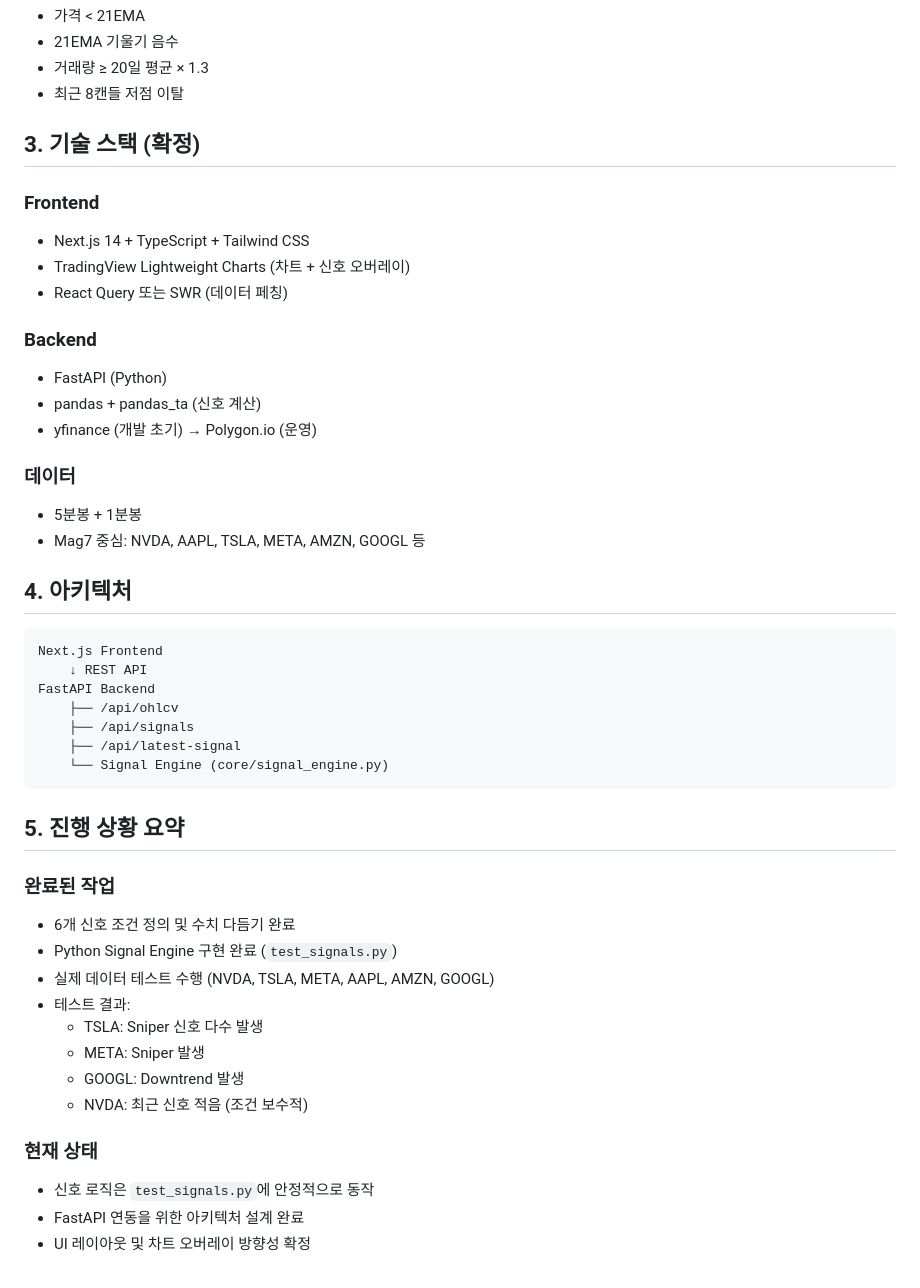
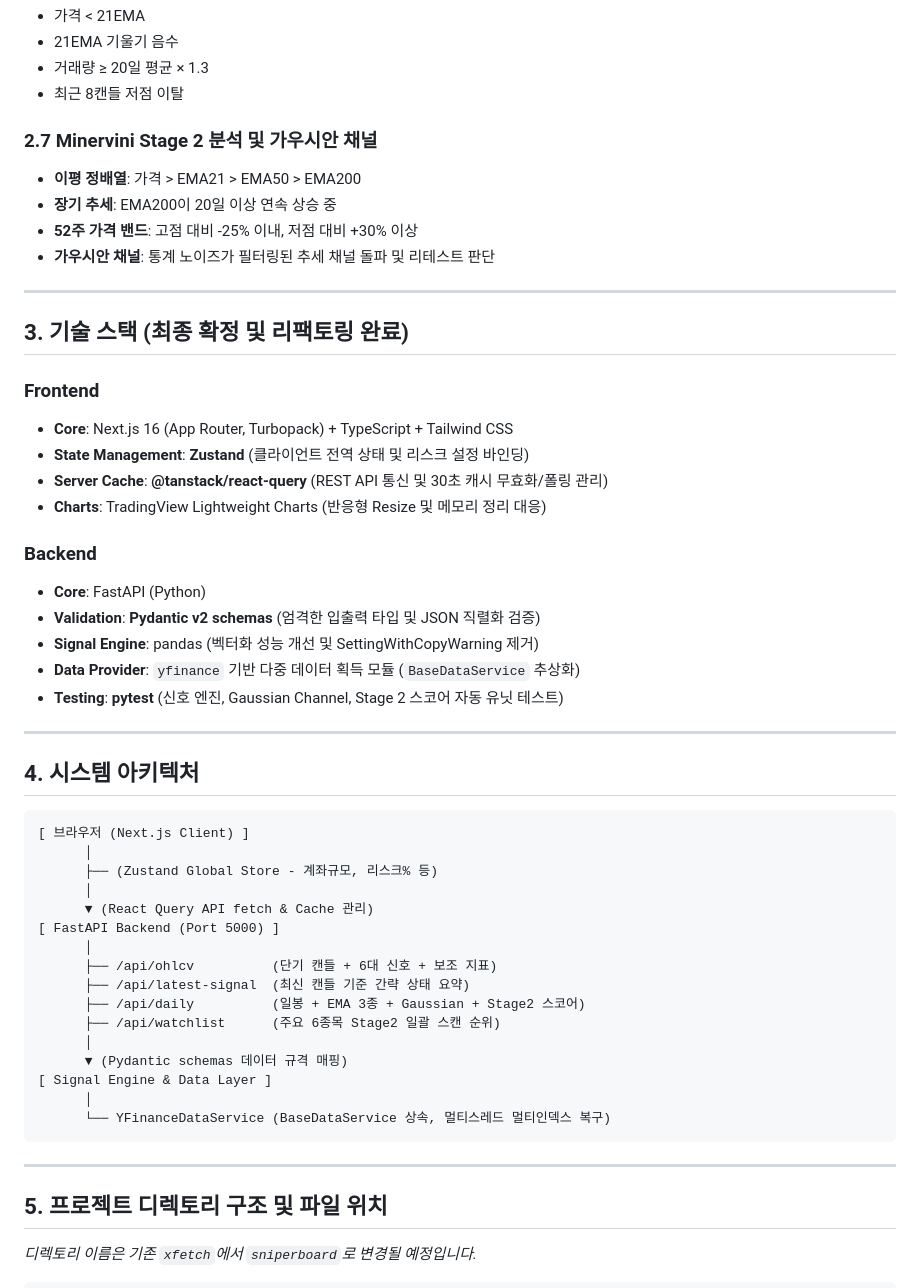
Before and after one commit to pjhwa/sniperboard, a Markdown page: PROJECT_CONTEXT.md, the part around one of its changes. Rendered like a GitHub page.

Commit message:
docs: Update PROJECT_CONTEXT.md to match renamed docker config and stack

````diff
--- a/PROJECT_CONTEXT.md
+++ b/PROJECT_CONTEXT.md
@@ -46,48 +48,55 @@
 - 거래량 ≥ 20일 평균 × 1.3
 - 최근 8캔들 저점 이탈
 
-## 3. 기술 스택 (확정)
+### 2.7 Minervini Stage 2 분석 및 가우시안 채널
+- **이평 정배열**: 가격 > EMA21 > EMA50 > EMA200
+- **장기 추세**: EMA200이 20일 이상 연속 상승 중
+- **52주 가격 밴드**: 고점 대비 -25% 이내, 저점 대비 +30% 이상
+- **가우시안 채널**: 통계 노이즈가 필터링된 추세 채널 돌파 및 리테스트 판단
+
+---
+
+## 3. 기술 스택 (최종 확정 및 리팩토링 완료)
 
 ### Frontend
-- Next.js 14 + TypeScript + Tailwind CSS
-- TradingView Lightweight Charts (차트 + 신호 오버레이)
-- React Query 또는 SWR (데이터 페칭)
+- **Core**: Next.js 16 (App Router, Turbopack) + TypeScript + Tailwind CSS
+- **State Management**: **Zustand** (클라이언트 전역 상태 및 리스크 설정 바인딩)
+- **Server Cache**: **@tanstack/react-query** (REST API 통신 및 30초 캐시 무효화/폴링 관리)
+- **Charts**: TradingView Lightweight Charts (반응형 Resize 및 메모리 정리 대응)
 
 ### Backend
-- FastAPI (Python)
-- pandas + pandas_ta (신호 계산)
-- yfinance (개발 초기) → Polygon.io (운영)
+- **Core**: FastAPI (Python)
+- **Validation**: **Pydantic v2 schemas** (엄격한 입출력 타입 및 JSON 직렬화 검증)
+- **Signal Engine**: pandas (벡터화 성능 개선 및 SettingWithCopyWarning 제거)
+- **Data Provider**: `yfinance` 기반 다중 데이터 획득 모듈 (`BaseDataService` 추상화)
+- **Testing**: **pytest** (신호 엔진, Gaussian Channel, Stage 2 스코어 자동 유닛 테스트)
 
-### 데이터
-- 5분봉 + 1분봉
-- Mag7 중심: NVDA, AAPL, TSLA, META, AMZN, GOOGL 등
+---
 
-## 4. 아키텍처
+## 4. 시스템 아키텍처
 
 ```
-Next.js Frontend
-    ↓ REST API
-FastAPI Backend
-    ├── /api/ohlcv
-    ├── /api/signals
-    ├── /api/latest-signal
-    └── Signal Engine (core/signal_engine.py)
+[ 브라우저 (Next.js Client) ]
+      │
+      ├── (Zustand Global Store - 계좌규모, 리스크% 등)
+      │
+      ▼ (React Query API fetch & Cache 관리)
+[ FastAPI Backend (Port 5000) ]
+      │
+      ├── /api/ohlcv          (단기 캔들 + 6대 신호 + 보조 지표)
+      ├── /api/latest-signal  (최신 캔들 기준 간략 상태 요약)
+      ├── /api/daily          (일봉 + EMA 3종 + Gaussian + Stage2 스코어)
+      ├── /api/watchlist      (주요 6종목 Stage2 일괄 스캔 순위)
+      │
+      ▼ (Pydantic schemas 데이터 규격 매핑)
+[ Signal Engine & Data Layer ]
+      │
+      └── YFinanceDataService (BaseDataService 상속, 멀티스레드 멀티인덱스 복구)
 ```
 
-## 5. 진행 상황 요약
+---
 
-### 완료된 작업
-- 6개 신호 조건 정의 및 수치 다듬기 완료
-- Python Signal Engine 구현 완료 (`test_signals.py`)
-- 실제 데이터 테스트 수행 (NVDA, TSLA, META, AAPL, AMZN, GOOGL)
-- 테스트 결과:
-  - TSLA: Sniper 신호 다수 발생
-  - META: Sniper 발생
-  - GOOGL: Downtrend 발생
-  - NVDA: 최근 신호 적음 (조건 보수적)
+## 5. 프로젝트 디렉토리 구조 및 파일 위치
 
-### 현재 상태
-- 신호 로직은 `test_signals.py`에 안정적으로 동작
-- FastAPI 연동을 위한 아키텍처 설계 완료
-- UI 레이아웃 및 차트 오버레이 방향성 확정
+*디렉토리 이름은 기존 `xfetch`에서 `sniperboard`로 변경될 예정입니다.*
 
````
Also changed, not shown: other parts of PROJECT_CONTEXT.md (+48 -29 lines).
